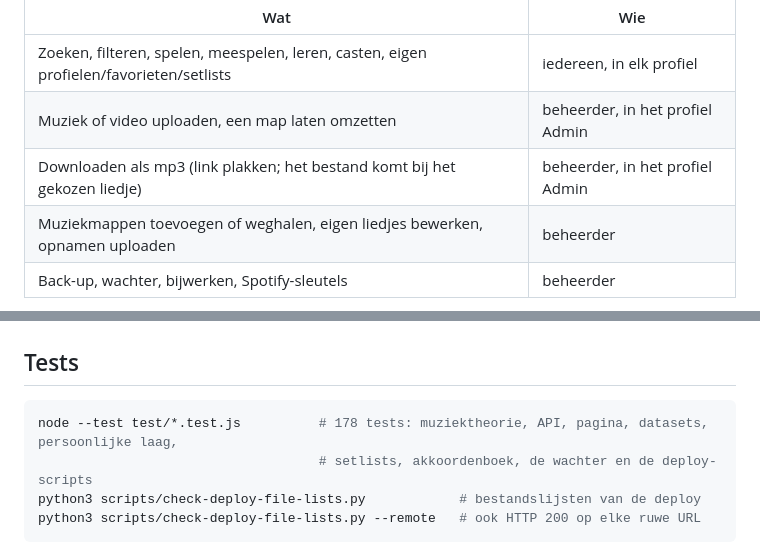
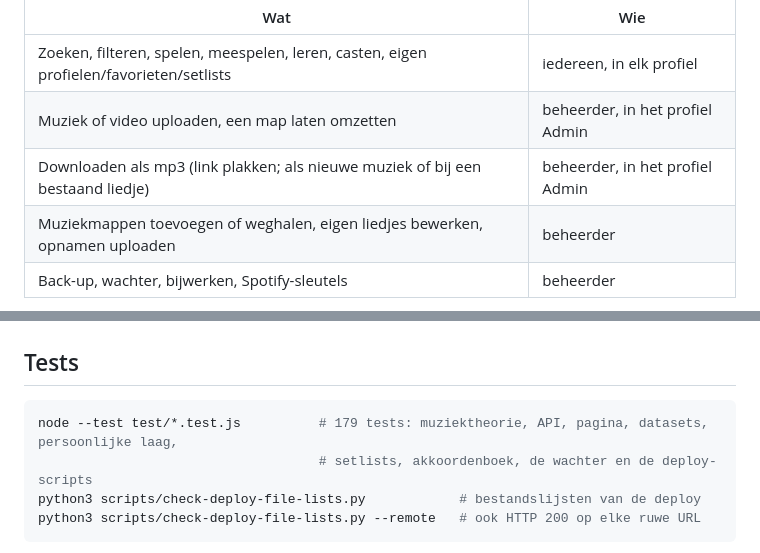
Before and after one commit to Theberas04/akkoordkast, a Markdown page: README.md, 2 parts joined by grey strips. Rendered like a GitHub page.

````diff
--- a/README.md
+++ b/README.md
@@ -182,7 +182,7 @@ Het toevoeggereedschap zit in een **eigen profiel** (`Admin`), niet in je gewone
 | --- | --- |
 | Zoeken, filteren, spelen, meespelen, leren, casten, eigen profielen/favorieten/setlists | iedereen, in elk profiel |
 | Muziek of video uploaden, een map laten omzetten | beheerder, in het profiel Admin |
-| Downloaden als mp3 (link plakken; het bestand komt bij het gekozen liedje) | beheerder, in het profiel Admin |
+| Downloaden als mp3 (link plakken; als nieuwe muziek of bij een bestaand liedje) | beheerder, in het profiel Admin |
 | Muziekmappen toevoegen of weghalen, eigen liedjes bewerken, opnamen uploaden | beheerder |
 | Back-up, wachter, bijwerken, Spotify-sleutels | beheerder |
 
@@ -768,7 +768,7 @@ het gele pilletje in de kaart. Met **Nu kijken** forceer je een ronde.
 ## Tests
 
 ```bash
-node --test test/*.test.js          # 178 tests: muziektheorie, API, pagina, datasets, persoonlijke laag,
+node --test test/*.test.js          # 179 tests: muziektheorie, API, pagina, datasets, persoonlijke laag,
                                     # setlists, akkoordenboek, de wachter en de deploy-scripts
 python3 scripts/check-deploy-file-lists.py            # bestandslijsten van de deploy
 python3 scripts/check-deploy-file-lists.py --remote   # ook HTTP 200 op elke ruwe URL
````
Also changed, not shown: CHANGELOG.md (+21 -0 lines), docs/img/mp3-als-nieuwe-muziek.png (added), docs/img/mp3-nieuw-klaar.png (added), 7 other files.
